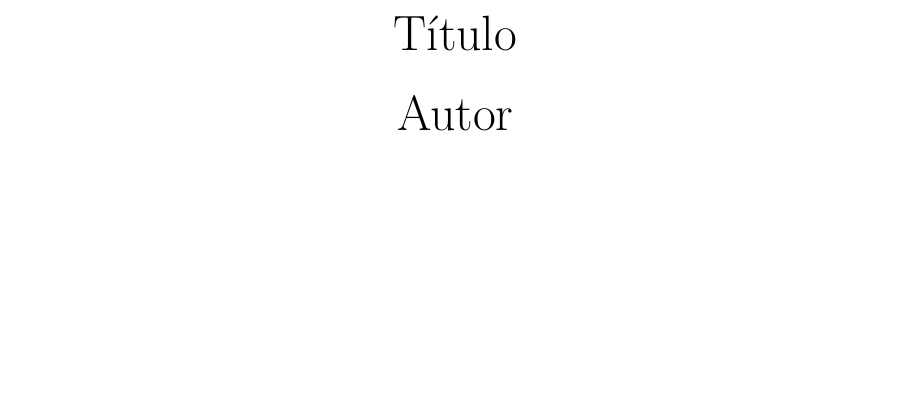
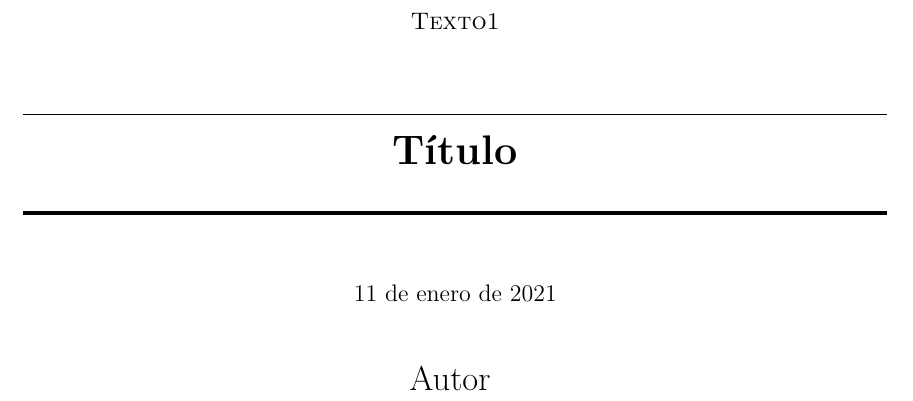
Before and after one commit to Carl0sCheca/Plantilla-LaTeX, a LaTeX document (Main.tex, which reads Portada2.tex): part of page 1 of 7, cut at the place of the change, the shorter picture padded with empty space. Compiled offline with pdfLaTeX.

Commit message:
Nueva portada alternativa

```diff
--- /dev/null
+++ b/Portada2.tex
@@ -0,0 +5,12 @@
+    \normalsize \textsc{Texto1}
+    \\ [1.0cm]
+    \rule{\linewidth}{0.5pt} \\
+    \LARGE \textbf{\uppercase{\writeTitle}}
+    \rule{\linewidth}{2pt} \\ [0.5cm]
+
+    \vspace{15px}\normalsize \today
+
+    \vspace{30px}
+    {
+        \Large
+        Autor
```
Also changed, not shown: Configuracion.tex (+0 -1 lines), Main.tex (+1 -1 lines), Main.pdf, Portada2.tex (9 more changed lines).
